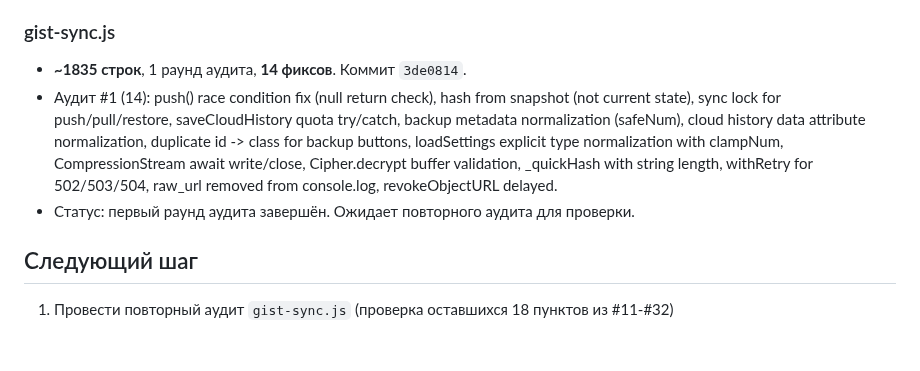
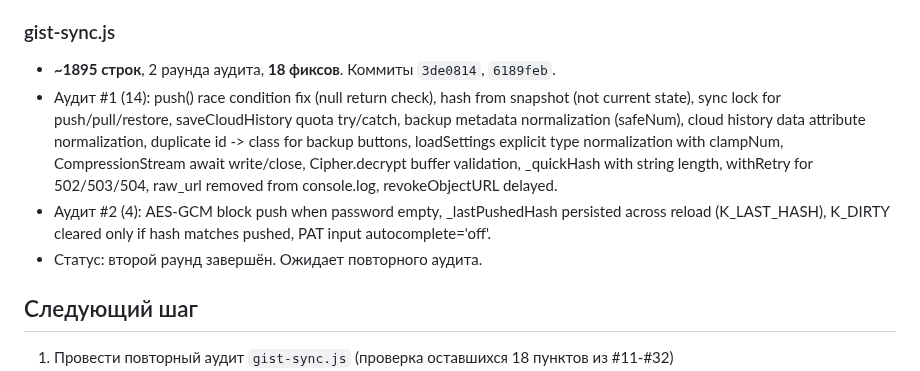
Before and after one commit to VVSh-st/paste-copy, a Markdown page: HANDOFF.md, the part around the change. Drawn GitHub-style; blank space fills up the shorter version.

Commit message:
Update HANDOFF: gist-sync audit round 2 complete (4 fixes)

```diff
--- a/HANDOFF.md
+++ b/HANDOFF.md
@@ -33,9 +33,10 @@
 - Статус: модуль значительно укреплён. Приватностьclipboard/history, lifecycle guardы, data-private/data-no-loom boundary, localStorage resilience, State API robustness — все закрыты.
 
 ### gist-sync.js
-- **~1835 строк**, 1 раунд аудита, **14 фиксов**. Коммит `3de0814`.
+- **~1895 строк**, 2 раунда аудита, **18 фиксов**. Коммиты `3de0814`, `6189feb`.
 - Аудит #1 (14): push() race condition fix (null return check), hash from snapshot (not current state), sync lock for push/pull/restore, saveCloudHistory quota try/catch, backup metadata normalization (safeNum), cloud history data attribute normalization, duplicate id -> class for backup buttons, loadSettings explicit type normalization with clampNum, CompressionStream await write/close, Cipher.decrypt buffer validation, _quickHash with string length, withRetry for 502/503/504, raw_url removed from console.log, revokeObjectURL delayed.
-- Статус: первый раунд аудита завершён. Ожидает повторного аудита для проверки.
+- Аудит #2 (4): AES-GCM block push when password empty, _lastPushedHash persisted across reload (K_LAST_HASH), K_DIRTY cleared only if hash matches pushed, PAT input autocomplete='off'.
+- Статус: второй раунд завершён. Ожидает повторного аудита.
 
 ## Следующий шаг
 1. Провести повторный аудит `gist-sync.js` (проверка оставшихся 18 пунктов из #11-#32)
```
